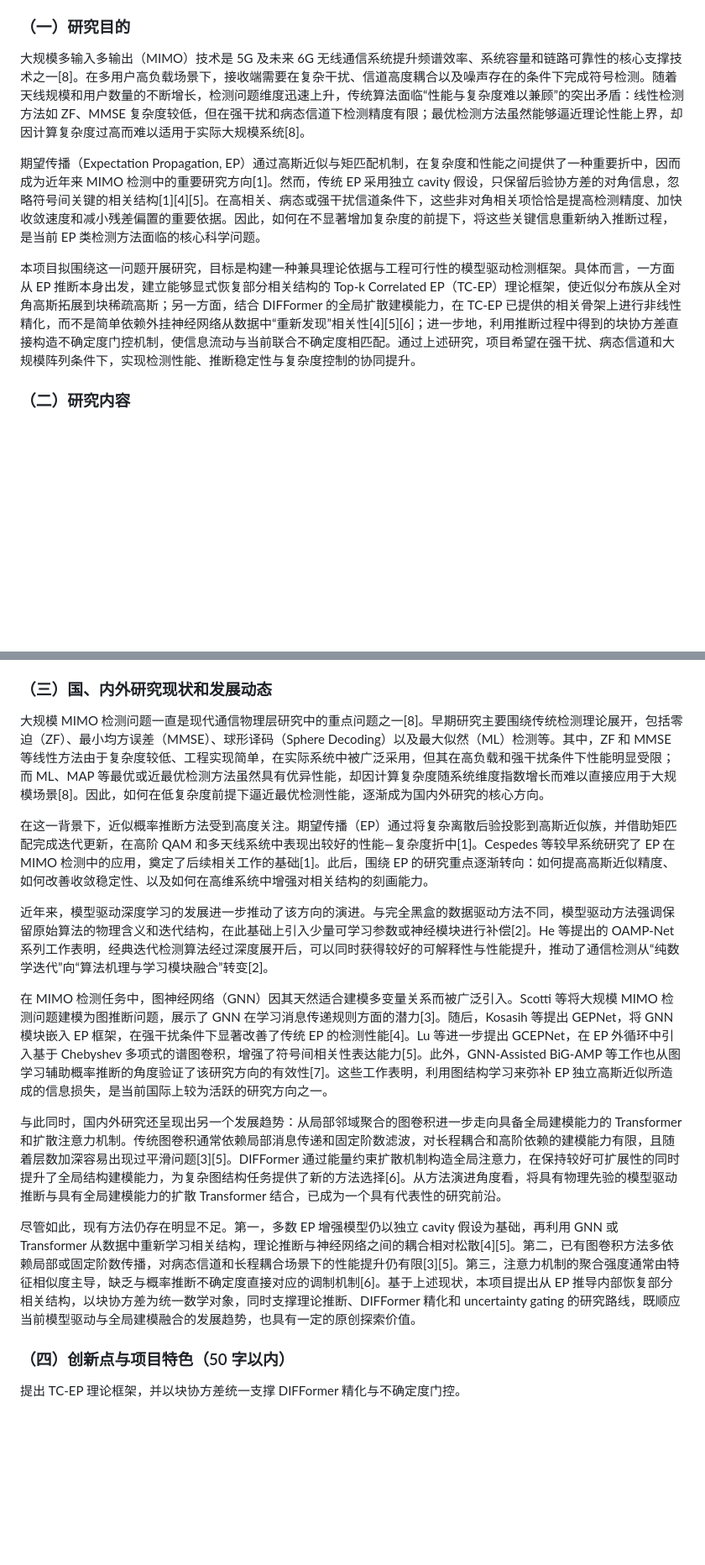
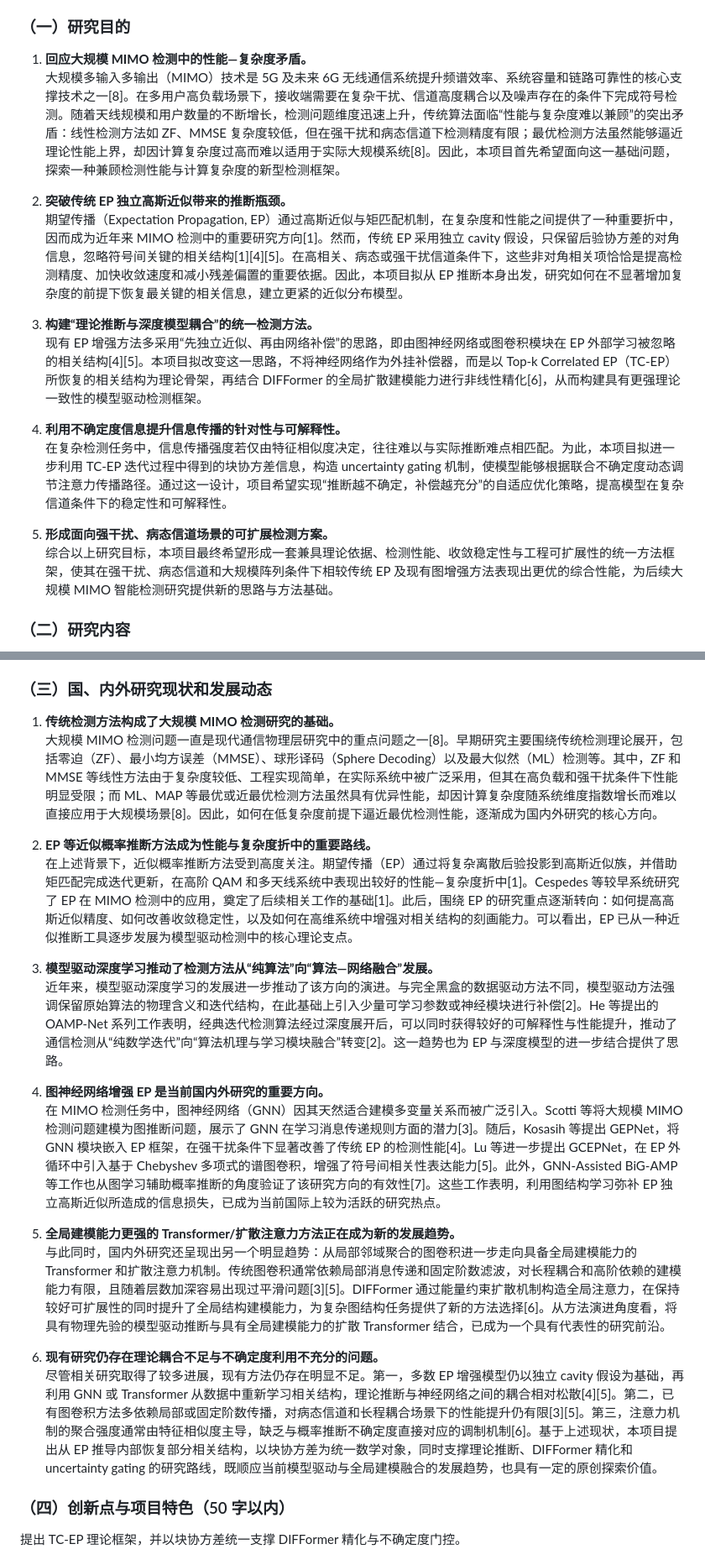
Before and after one commit to A3215459980/wangyiha23.github.io, a Markdown page: proposal_revision.md, 2 parts joined by grey strips. Shown at 84% size. Drawn GitHub-style; blank space fills up the shorter version.

Commit message:
Format objectives and prior work as bullet points
Co-authored-by: Yihan Wang <A3215459980@users.noreply.github.com>

```diff
--- a/proposal_revision.md
+++ b/proposal_revision.md
@@ -105,11 +105,20 @@ Difformer 具备建模长程依赖和全局相关性的优势，但在复杂干
 
 ### （一）研究目的
 
-大规模多输入多输出（MIMO）技术是 5G 及未来 6G 无线通信系统提升频谱效率、系统容量和链路可靠性的核心支撑技术之一[8]。在多用户高负载场景下，接收端需要在复杂干扰、信道高度耦合以及噪声存在的条件下完成符号检测。随着天线规模和用户数量的不断增长，检测问题维度迅速上升，传统算法面临“性能与复杂度难以兼顾”的突出矛盾：线性检测方法如 ZF、MMSE 复杂度较低，但在强干扰和病态信道下检测精度有限；最优检测方法虽然能够逼近理论性能上界，却因计算复杂度过高而难以适用于实际大规模系统[8]。
+1. **回应大规模 MIMO 检测中的性能—复杂度矛盾。**
+   大规模多输入多输出（MIMO）技术是 5G 及未来 6G 无线通信系统提升频谱效率、系统容量和链路可靠性的核心支撑技术之一[8]。在多用户高负载场景下，接收端需要在复杂干扰、信道高度耦合以及噪声存在的条件下完成符号检测。随着天线规模和用户数量的不断增长，检测问题维度迅速上升，传统算法面临“性能与复杂度难以兼顾”的突出矛盾：线性检测方法如 ZF、MMSE 复杂度较低，但在强干扰和病态信道下检测精度有限；最优检测方法虽然能够逼近理论性能上界，却因计算复杂度过高而难以适用于实际大规模系统[8]。因此，本项目首先希望面向这一基础问题，探索一种兼顾检测性能与计算复杂度的新型检测框架。
 
-期望传播（Expectation Propagation, EP）通过高斯近似与矩匹配机制，在复杂度和性能之间提供了一种重要折中，因而成为近年来 MIMO 检测中的重要研究方向[1]。然而，传统 EP 采用独立 cavity 假设，只保留后验协方差的对角信息，忽略符号间关键的相关结构[1][4][5]。在高相关、病态或强干扰信道条件下，这些非对角相关项恰恰是提高检测精度、加快收敛速度和减小残差偏置的重要依据。因此，如何在不显著增加复杂度的前提下，将这些关键信息重新纳入推断过程，是当前 EP 类检测方法面临的核心科学问题。
+2. **突破传统 EP 独立高斯近似带来的推断瓶颈。**
+   期望传播（Expectation Propagation, EP）通过高斯近似与矩匹配机制，在复杂度和性能之间提供了一种重要折中，因而成为近年来 MIMO 检测中的重要研究方向[1]。然而，传统 EP 采用独立 cavity 假设，只保留后验协方差的对角信息，忽略符号间关键的相关结构[1][4][5]。在高相关、病态或强干扰信道条件下，这些非对角相关项恰恰是提高检测精度、加快收敛速度和减小残差偏置的重要依据。因此，本项目拟从 EP 推断本身出发，研究如何在不显著增加复杂度的前提下恢复最关键的相关信息，建立更紧的近似分布模型。
 
-本项目拟围绕这一问题开展研究，目标是构建一种兼具理论依据与工程可行性的模型驱动检测框架。具体而言，一方面从 EP 推断本身出发，建立能够显式恢复部分相关结构的 Top-k Correlated EP（TC-EP）理论框架，使近似分布族从全对角高斯拓展到块稀疏高斯；另一方面，结合 DIFFormer 的全局扩散建模能力，在 TC-EP 已提供的相关骨架上进行非线性精化，而不是简单依赖外挂神经网络从数据中“重新发现”相关性[4][5][6]；进一步地，利用推断过程中得到的块协方差直接构造不确定度门控机制，使信息流动与当前联合不确定度相匹配。通过上述研究，项目希望在强干扰、病态信道和大规模阵列条件下，实现检测性能、推断稳定性与复杂度控制的协同提升。
+3. **构建“理论推断与深度模型耦合”的统一检测方法。**
+   现有 EP 增强方法多采用“先独立近似、再由网络补偿”的思路，即由图神经网络或图卷积模块在 EP 外部学习被忽略的相关结构[4][5]。本项目拟改变这一思路，不将神经网络作为外挂补偿器，而是以 Top-k Correlated EP（TC-EP）所恢复的相关结构为理论骨架，再结合 DIFFormer 的全局扩散建模能力进行非线性精化[6]，从而构建具有更强理论一致性的模型驱动检测框架。
+
+4. **利用不确定度信息提升信息传播的针对性与可解释性。**
+   在复杂检测任务中，信息传播强度若仅由特征相似度决定，往往难以与实际推断难点相匹配。为此，本项目拟进一步利用 TC-EP 迭代过程中得到的块协方差信息，构造 uncertainty gating 机制，使模型能够根据联合不确定度动态调节注意力传播路径。通过这一设计，项目希望实现“推断越不确定，补偿越充分”的自适应优化策略，提高模型在复杂信道条件下的稳定性和可解释性。
+
+5. **形成面向强干扰、病态信道场景的可扩展检测方案。**
+   综合以上研究目标，本项目最终希望形成一套兼具理论依据、检测性能、收敛稳定性与工程可扩展性的统一方法框架，使其在强干扰、病态信道和大规模阵列条件下相较传统 EP 及现有图增强方法表现出更优的综合性能，为后续大规模 MIMO 智能检测研究提供新的思路与方法基础。
 
 ### （二）研究内容
 
@@ -129,17 +138,23 @@ Difformer 具备建模长程依赖和全局相关性的优势，但在复杂干
 
 ### （三）国、内外研究现状和发展动态
 
-大规模 MIMO 检测问题一直是现代通信物理层研究中的重点问题之一[8]。早期研究主要围绕传统检测理论展开，包括零迫（ZF）、最小均方误差（MMSE）、球形译码（Sphere Decoding）以及最大似然（ML）检测等。其中，ZF 和 MMSE 等线性方法由于复杂度较低、工程实现简单，在实际系统中被广泛采用，但其在高负载和强干扰条件下性能明显受限；而 ML、MAP 等最优或近最优检测方法虽然具有优异性能，却因计算复杂度随系统维度指数增长而难以直接应用于大规模场景[8]。因此，如何在低复杂度前提下逼近最优检测性能，逐渐成为国内外研究的核心方向。
+1. **传统检测方法构成了大规模 MIMO 检测研究的基础。**
+   大规模 MIMO 检测问题一直是现代通信物理层研究中的重点问题之一[8]。早期研究主要围绕传统检测理论展开，包括零迫（ZF）、最小均方误差（MMSE）、球形译码（Sphere Decoding）以及最大似然（ML）检测等。其中，ZF 和 MMSE 等线性方法由于复杂度较低、工程实现简单，在实际系统中被广泛采用，但其在高负载和强干扰条件下性能明显受限；而 ML、MAP 等最优或近最优检测方法虽然具有优异性能，却因计算复杂度随系统维度指数增长而难以直接应用于大规模场景[8]。因此，如何在低复杂度前提下逼近最优检测性能，逐渐成为国内外研究的核心方向。
 
-在这一背景下，近似概率推断方法受到高度关注。期望传播（EP）通过将复杂离散后验投影到高斯近似族，并借助矩匹配完成迭代更新，在高阶 QAM 和多天线系统中表现出较好的性能—复杂度折中[1]。Cespedes 等较早系统研究了 EP 在 MIMO 检测中的应用，奠定了后续相关工作的基础[1]。此后，围绕 EP 的研究重点逐渐转向：如何提高高斯近似精度、如何改善收敛稳定性、以及如何在高维系统中增强对相关结构的刻画能力。
+2. **EP 等近似概率推断方法成为性能与复杂度折中的重要路线。**
+   在上述背景下，近似概率推断方法受到高度关注。期望传播（EP）通过将复杂离散后验投影到高斯近似族，并借助矩匹配完成迭代更新，在高阶 QAM 和多天线系统中表现出较好的性能—复杂度折中[1]。Cespedes 等较早系统研究了 EP 在 MIMO 检测中的应用，奠定了后续相关工作的基础[1]。此后，围绕 EP 的研究重点逐渐转向：如何提高高斯近似精度、如何改善收敛稳定性，以及如何在高维系统中增强对相关结构的刻画能力。可以看出，EP 已从一种近似推断工具逐步发展为模型驱动检测中的核心理论支点。
 
-近年来，模型驱动深度学习的发展进一步推动了该方向的演进。与完全黑盒的数据驱动方法不同，模型驱动方法强调保留原始算法的物理含义和迭代结构，在此基础上引入少量可学习参数或神经模块进行补偿[2]。He 等提出的 OAMP-Net 系列工作表明，经典迭代检测算法经过深度展开后，可以同时获得较好的可解释性与性能提升，推动了通信检测从“纯数学迭代”向“算法机理与学习模块融合”转变[2]。
+3. **模型驱动深度学习推动了检测方法从“纯算法”向“算法—网络融合”发展。**
+   近年来，模型驱动深度学习的发展进一步推动了该方向的演进。与完全黑盒的数据驱动方法不同，模型驱动方法强调保留原始算法的物理含义和迭代结构，在此基础上引入少量可学习参数或神经模块进行补偿[2]。He 等提出的 OAMP-Net 系列工作表明，经典迭代检测算法经过深度展开后，可以同时获得较好的可解释性与性能提升，推动了通信检测从“纯数学迭代”向“算法机理与学习模块融合”转变[2]。这一趋势也为 EP 与深度模型的进一步结合提供了思路。
 
-在 MIMO 检测任务中，图神经网络（GNN）因其天然适合建模多变量关系而被广泛引入。Scotti 等将大规模 MIMO 检测问题建模为图推断问题，展示了 GNN 在学习消息传递规则方面的潜力[3]。随后，Kosasih 等提出 GEPNet，将 GNN 模块嵌入 EP 框架，在强干扰条件下显著改善了传统 EP 的检测性能[4]。Lu 等进一步提出 GCEPNet，在 EP 外循环中引入基于 Chebyshev 多项式的谱图卷积，增强了符号间相关性表达能力[5]。此外，GNN-Assisted BiG-AMP 等工作也从图学习辅助概率推断的角度验证了该研究方向的有效性[7]。这些工作表明，利用图结构学习来弥补 EP 独立高斯近似所造成的信息损失，是当前国际上较为活跃的研究方向之一。
+4. **图神经网络增强 EP 是当前国内外研究的重要方向。**
+   在 MIMO 检测任务中，图神经网络（GNN）因其天然适合建模多变量关系而被广泛引入。Scotti 等将大规模 MIMO 检测问题建模为图推断问题，展示了 GNN 在学习消息传递规则方面的潜力[3]。随后，Kosasih 等提出 GEPNet，将 GNN 模块嵌入 EP 框架，在强干扰条件下显著改善了传统 EP 的检测性能[4]。Lu 等进一步提出 GCEPNet，在 EP 外循环中引入基于 Chebyshev 多项式的谱图卷积，增强了符号间相关性表达能力[5]。此外，GNN-Assisted BiG-AMP 等工作也从图学习辅助概率推断的角度验证了该研究方向的有效性[7]。这些工作表明，利用图结构学习弥补 EP 独立高斯近似所造成的信息损失，已成为当前国际上较为活跃的研究热点。
 
-与此同时，国内外研究还呈现出另一个发展趋势：从局部邻域聚合的图卷积进一步走向具备全局建模能力的 Transformer 和扩散注意力机制。传统图卷积通常依赖局部消息传递和固定阶数滤波，对长程耦合和高阶依赖的建模能力有限，且随着层数加深容易出现过平滑问题[3][5]。DIFFormer 通过能量约束扩散机制构造全局注意力，在保持较好可扩展性的同时提升了全局结构建模能力，为复杂图结构任务提供了新的方法选择[6]。从方法演进角度看，将具有物理先验的模型驱动推断与具有全局建模能力的扩散 Transformer 结合，已成为一个具有代表性的研究前沿。
+5. **全局建模能力更强的 Transformer/扩散注意力方法正在成为新的发展趋势。**
+   与此同时，国内外研究还呈现出另一个明显趋势：从局部邻域聚合的图卷积进一步走向具备全局建模能力的 Transformer 和扩散注意力机制。传统图卷积通常依赖局部消息传递和固定阶数滤波，对长程耦合和高阶依赖的建模能力有限，且随着层数加深容易出现过平滑问题[3][5]。DIFFormer 通过能量约束扩散机制构造全局注意力，在保持较好可扩展性的同时提升了全局结构建模能力，为复杂图结构任务提供了新的方法选择[6]。从方法演进角度看，将具有物理先验的模型驱动推断与具有全局建模能力的扩散 Transformer 结合，已成为一个具有代表性的研究前沿。
 
-尽管如此，现有方法仍存在明显不足。第一，多数 EP 增强模型仍以独立 cavity 假设为基础，再利用 GNN 或 Transformer 从数据中重新学习相关结构，理论推断与神经网络之间的耦合相对松散[4][5]。第二，已有图卷积方法多依赖局部或固定阶数传播，对病态信道和长程耦合场景下的性能提升仍有限[3][5]。第三，注意力机制的聚合强度通常由特征相似度主导，缺乏与概率推断不确定度直接对应的调制机制[6]。基于上述现状，本项目提出从 EP 推导内部恢复部分相关结构，以块协方差为统一数学对象，同时支撑理论推断、DIFFormer 精化和 uncertainty gating 的研究路线，既顺应当前模型驱动与全局建模融合的发展趋势，也具有一定的原创探索价值。
+6. **现有研究仍存在理论耦合不足与不确定度利用不充分的问题。**
+   尽管相关研究取得了较多进展，现有方法仍存在明显不足。第一，多数 EP 增强模型仍以独立 cavity 假设为基础，再利用 GNN 或 Transformer 从数据中重新学习相关结构，理论推断与神经网络之间的耦合相对松散[4][5]。第二，已有图卷积方法多依赖局部或固定阶数传播，对病态信道和长程耦合场景下的性能提升仍有限[3][5]。第三，注意力机制的聚合强度通常由特征相似度主导，缺乏与概率推断不确定度直接对应的调制机制[6]。基于上述现状，本项目提出从 EP 推导内部恢复部分相关结构，以块协方差为统一数学对象，同时支撑理论推断、DIFFormer 精化和 uncertainty gating 的研究路线，既顺应当前模型驱动与全局建模融合的发展趋势，也具有一定的原创探索价值。
 
 ### （四）创新点与项目特色（50 字以内）
 
```
